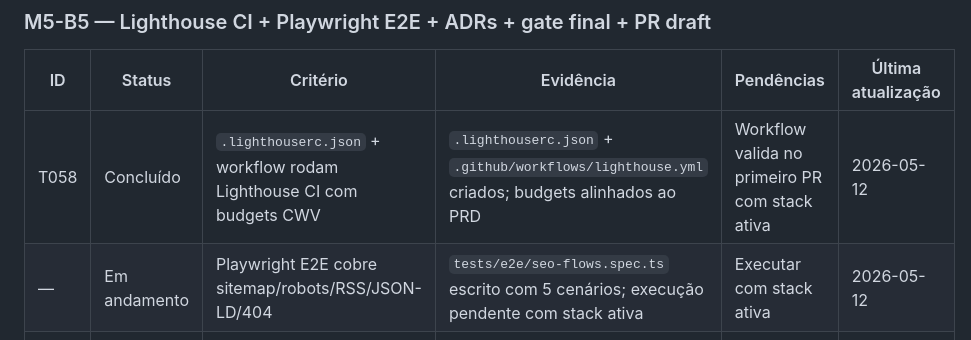
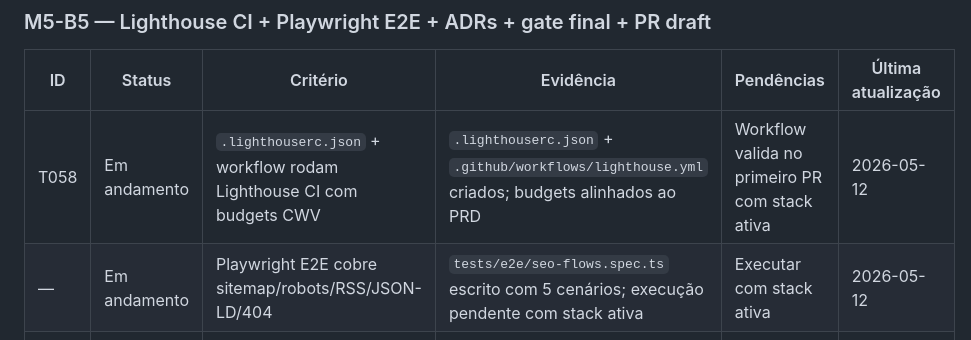
Before and after one commit to le0nard0sr/leonardosr, a Markdown page: docs/tracking/roadmap.md, the part around the change. Drawn GitHub-style.

Commit message:
docs(tracking): corrige status T058 para em andamento no gate m5
workflow lighthouse-ci nao tem evidencia de execucao com stack ativa;
Concluido so sera valido apos CI/LHCI verde no primeiro PR.

Co-Authored-By: Claude Sonnet 4.6 <noreply@anthropic.com>

```diff
--- a/docs/tracking/roadmap.md
+++ b/docs/tracking/roadmap.md
@@ -277,7 +277,7 @@ Status permitidos: `Backlog`, `Em andamento`, `Concluído`, `Bloqueado`.
 
 | ID   | Status       | Critério                                                            | Evidência                                                                                                | Pendências                                     | Última atualização |
 | ---- | ------------ | ------------------------------------------------------------------- | -------------------------------------------------------------------------------------------------------- | ---------------------------------------------- | ------------------ |
-| T058 | Concluído    | `.lighthouserc.json` + workflow rodam Lighthouse CI com budgets CWV | `.lighthouserc.json` + `.github/workflows/lighthouse.yml` criados; budgets alinhados ao PRD              | Workflow valida no primeiro PR com stack ativa | 2026-05-12         |
+| T058 | Em andamento | `.lighthouserc.json` + workflow rodam Lighthouse CI com budgets CWV | `.lighthouserc.json` + `.github/workflows/lighthouse.yml` criados; budgets alinhados ao PRD              | Workflow valida no primeiro PR com stack ativa | 2026-05-12         |
 | —    | Em andamento | Playwright E2E cobre sitemap/robots/RSS/JSON-LD/404                 | `tests/e2e/seo-flows.spec.ts` escrito com 5 cenários; execução pendente com stack ativa                  | Executar com stack ativa                       | 2026-05-12         |
 | —    | Concluído    | ADR-017 e ADR-018 criados                                           | `docs/adr/017-lighthouse-ci-budgets.md` e `docs/adr/018-seo-tecnico-nextjs.md`                           | —                                              | 2026-05-12         |
 | —    | Em andamento | Gate final M5                                                       | typecheck/lint/build/storybook OK; [PR draft #6](https://github.com/le0nard0sr/leonardosr/pull/6) aberto | Checks marcados abaixo aguardam stack ativa    | 2026-05-12         |
```
